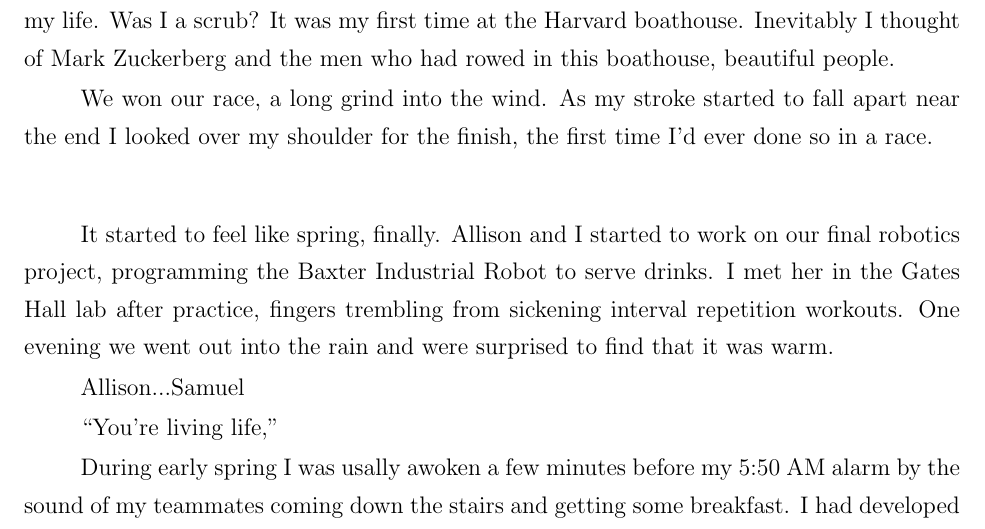
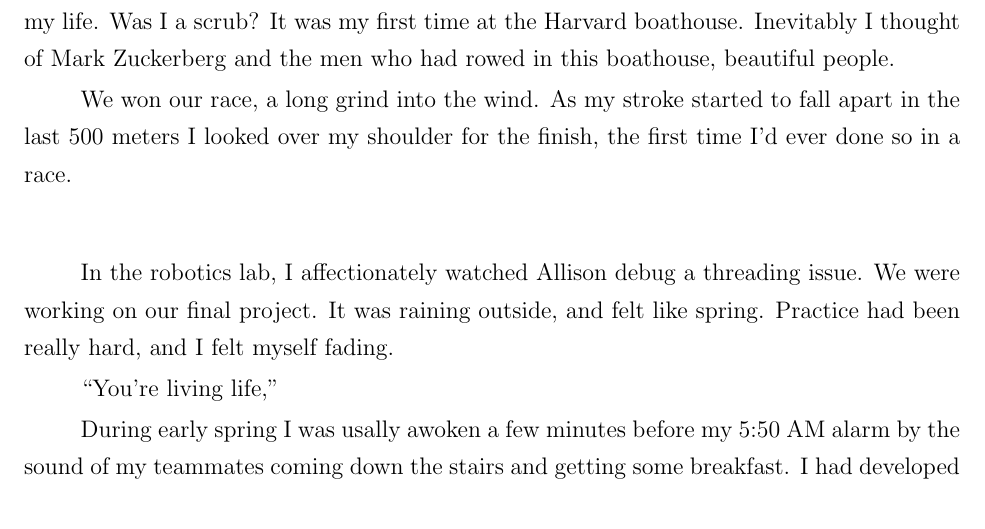
Before and after one commit to ptsteadman/college-memoir, a LaTeX book (college-memoir.tex, which reads chapters/wretched.tex): part of page 13 of 16, cut so that both start at the same text. Compiled offline with pdfLaTeX.

Commit message:
Remove terrible writing

```diff
--- a/chapters/wretched.tex
+++ b/chapters/wretched.tex
@@ -615,18 +615,14 @@ Inevitably I thought of Mark Zuckerberg and the men who had rowed in this
 boathouse, beautiful people.
 
 We won our race, a long grind into the wind. As my stroke started to fall apart
-near the end I looked over my shoulder for the finish, the first time I'd ever
-done so in a race.
+in the last 500 meters I looked over my shoulder for the finish, the first time
+I'd ever done so in a race.
 
 \plainfancybreak{12pt}{2}{* * *}
 
-It started to feel like spring, finally.  Allison and I started to work on our
-final robotics project, programming the Baxter Industrial Robot to serve drinks.
-I met her in the Gates Hall lab after practice, fingers trembling from sickening
-interval repetition workouts.  One evening we went out into the rain and were
-surprised to find that it was warm.
-
-Allison...Samuel
+In the robotics lab, I affectionately watched Allison debug a threading issue.
+We were working on our final project.  It was raining outside, and felt like
+spring.  Practice had been really hard, and I felt myself fading.
 
 ``You're living life,''
 
```
